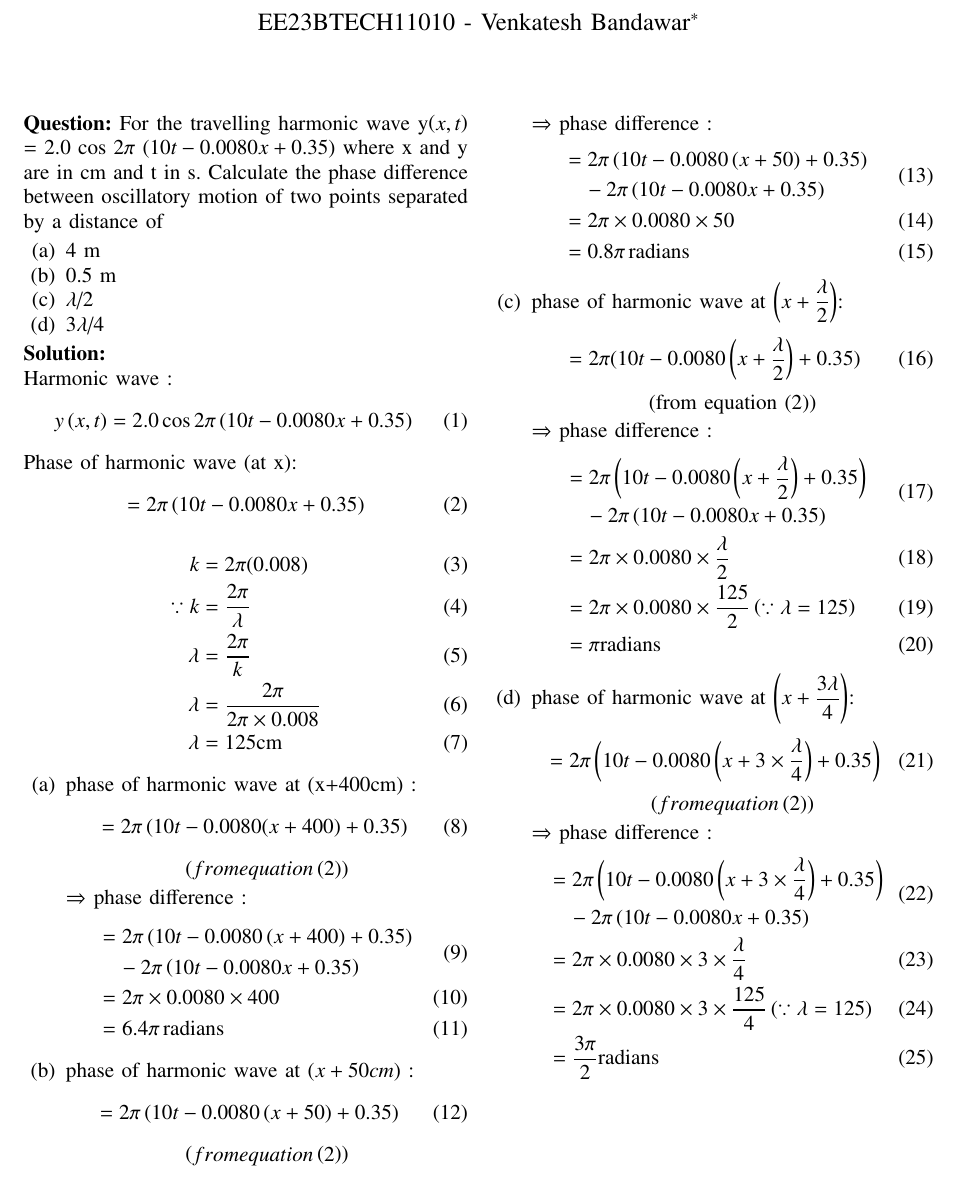
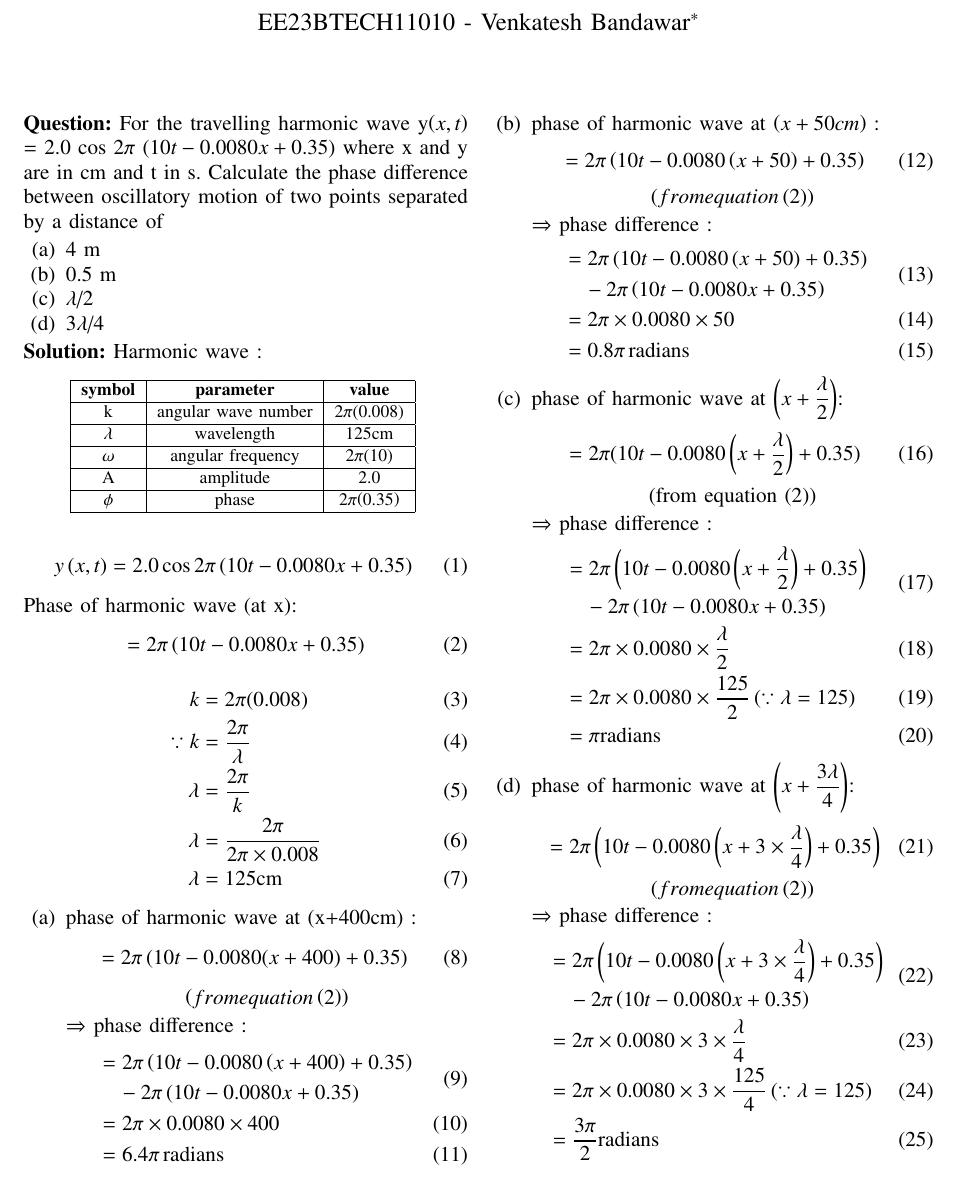
Before and after one commit to venkatesh11010/EE1205, a LaTeX problem sheet (Assignment1/ncert_11_15_10.tex, which reads Assignment1/table.tex): part of the page, cut so that both start at the same text. Compiled offline with pdfLaTeX.

Commit message:
included parameter

```diff
--- a/Assignment1/ncert_11_15_10.tex
+++ b/Assignment1/ncert_11_15_10.tex
@@ -71,7 +71,10 @@ motion of two points separated by a distance of
 \end{enumerate}
 
 \textbf{Solution:}
-
+\begin{table}[htbp] \small
+\centering
+\input{Assignment1/table.tex}
+\end{table}
 Harmonic wave :
 \begin{equation}
     y\brak{x, t} = 2.0 \cos 2\pi \brak{10t - 0.0080 x + 0.35}
--- /dev/null
+++ b/Assignment1/table.tex
@@ -0,0 +1,15 @@
+\begin{tabular}{|c|c|c|}
+\hline
+\textbf{symbol}&\textbf{parameter} &\textbf{value}\\
+   \hline
+   k & angular wave number & 2$\pi$\brak{0.008}\\
+   \hline
+   $\lambda$  & wavelength & 125cm\\
+   \hline
+   $\omega$ & angular frequency & 2$\pi$\brak{10}\\
+   \hline
+   A & amplitude & 2.0\\
+   \hline
+   $\phi$ & phase &  2$\pi$\brak{0.35} \\
+   \hline
+\end{tabular}
```
Also changed, not shown: Assignment1/ncert_11_15_10.pdf (deleted), 2 other files.
